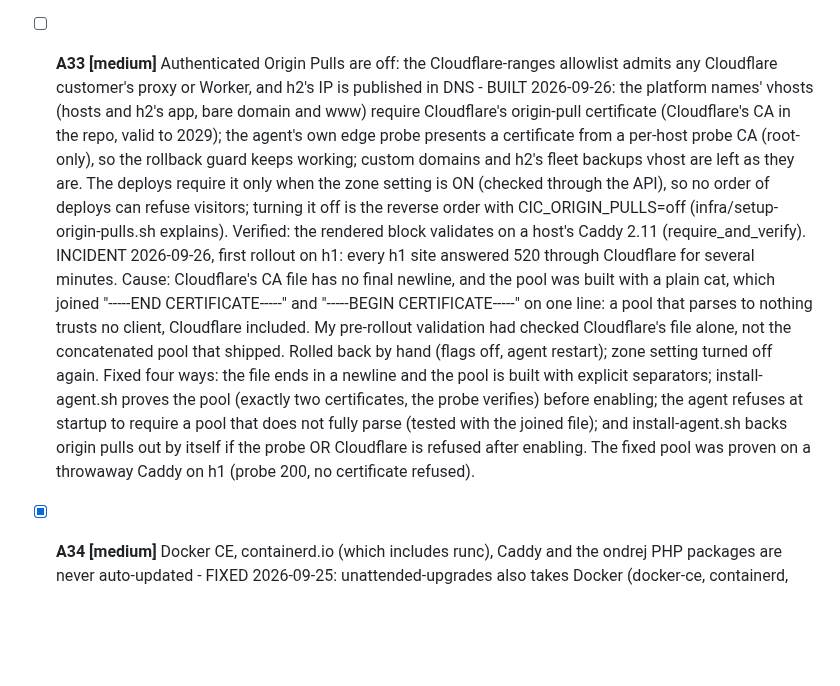
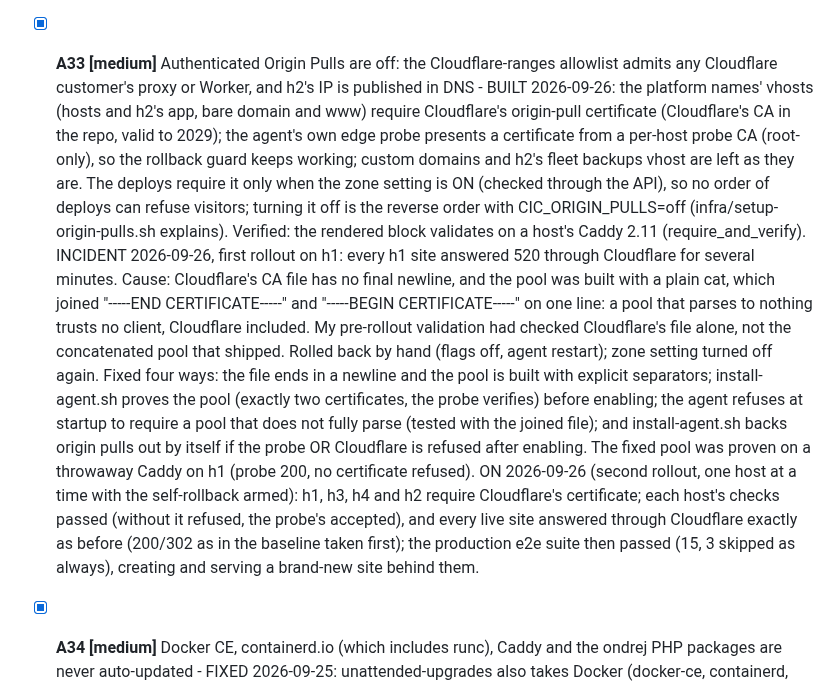
Before and after one commit to deltacontractingsupplies/codeinchrome, a Markdown page: ROADMAP.md, the part around the change. Rendered like a GitHub page; blank space fills up the shorter version.

Commit message:
A33 done: origin pulls enforced on every host and h2, e2e green (#52)
Co-authored-by: Claude Opus 5.5 (1M context) <noreply@anthropic.com>

```diff
--- a/ROADMAP.md
+++ b/ROADMAP.md
@@ -75,7 +75,7 @@ before it is ticked.
 - [ ] **A30 [medium]** Ban evasion: only the canonical email links a banned person to a new account, and Google/Apple sign-up skips the Gmail-only domain rule - PART DONE 2026-09-25: network signals as in A19. Google and Apple sign-up without the Gmail-only rule is the owner's decision (any real Google or Apple identity).
 - [x] **A31 [medium]** The site-name impersonation filter misses common phishing names - FIXED 2026-09-25: names normalised (hyphens, look-alike digits) and more brands; short brands refused beside a lure word; every audit example refused, foodbank-online and purchase-online still allowed (tested).
 - [x] **A32 [medium]** Customer apps see every visitor as the Docker gateway address, so per-IP limits and bans cannot tell visitors apart - FIXED 2026-09-25: Caddy sends X-Real-IP {client_ip} (agent 0.30.4) and the image's mod_remoteip trusts it from the Docker networks only; verified live through Cloudflare: my real address logged, a forged X-Real-IP ignored.
-- [ ] **A33 [medium]** Authenticated Origin Pulls are off: the Cloudflare-ranges allowlist admits any Cloudflare customer's proxy or Worker, and h2's IP is published in DNS - BUILT 2026-09-26: the platform names' vhosts (hosts and h2's app, bare domain and www) require Cloudflare's origin-pull certificate (Cloudflare's CA in the repo, valid to 2029); the agent's own edge probe presents a certificate from a per-host probe CA (root-only), so the rollback guard keeps working; custom domains and h2's fleet backups vhost are left as they are. The deploys require it only when the zone setting is ON (checked through the API), so no order of deploys can refuse visitors; turning it off is the reverse order with CIC_ORIGIN_PULLS=off (infra/setup-origin-pulls.sh explains). Verified: the rendered block validates on a host's Caddy 2.11 (require_and_verify).
+- [x] **A33 [medium]** Authenticated Origin Pulls are off: the Cloudflare-ranges allowlist admits any Cloudflare customer's proxy or Worker, and h2's IP is published in DNS - BUILT 2026-09-26: the platform names' vhosts (hosts and h2's app, bare domain and www) require Cloudflare's origin-pull certificate (Cloudflare's CA in the repo, valid to 2029); the agent's own edge probe presents a certificate from a per-host probe CA (root-only), so the rollback guard keeps working; custom domains and h2's fleet backups vhost are left as they are. The deploys require it only when the zone setting is ON (checked through the API), so no order of deploys can refuse visitors; turning it off is the reverse order with CIC_ORIGIN_PULLS=off (infra/setup-origin-pulls.sh explains). Verified: the rendered block validates on a host's Caddy 2.11 (require_and_verify).
       INCIDENT 2026-09-26, first rollout on h1: every h1 site answered 520
       through Cloudflare for several minutes. Cause: Cloudflare's CA file has
       no final newline, and the pool was built with a plain cat, which joined
@@ -91,6 +91,13 @@ before it is ticked.
       install-agent.sh backs origin pulls out by itself if the probe OR
       Cloudflare is refused after enabling. The fixed pool was proven on a
       throwaway Caddy on h1 (probe 200, no certificate refused).
+      ON 2026-09-26 (second rollout, one host at a time with the
+      self-rollback armed): h1, h3, h4 and h2 require Cloudflare's
+      certificate; each host's checks passed (without it refused, the probe's
+      accepted), and every live site answered through Cloudflare exactly as
+      before (200/302 as in the baseline taken first); the production e2e
+      suite then passed (15, 3 skipped as always), creating and serving a
+      brand-new site behind them.
 - [x] **A34 [medium]** Docker CE, containerd.io (which includes runc), Caddy and the ondrej PHP packages are never auto-updated - FIXED 2026-09-25: unattended-upgrades also takes Docker (docker-ce, containerd, runc) and Caddy on every host, and Ondrej's PHP and Caddy on the control host (origins read from apt-cache policy); checked by bootstrap.
 - [x] **A35 [low]** Wildcard *.lemonsqueezy.com lets any self-made Lemon Squeezy store be a redirect target - FIXED 2026-09-25: Lemon Squeezy only at /checkout/ or /buy/, at the edge and in LinkScanner; verified live.
 - [x] **A36 [low]** Several Location headers are joined before the check, so an offsite one after a relative one passes the edge - FIXED 2026-09-25: several joined Location values with an offsite one are refused; verified live.
```
